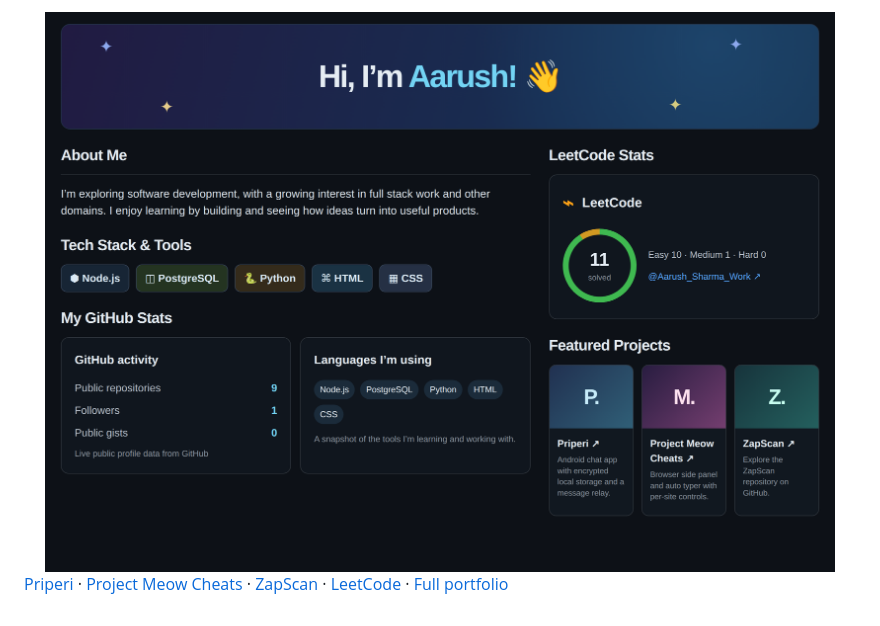
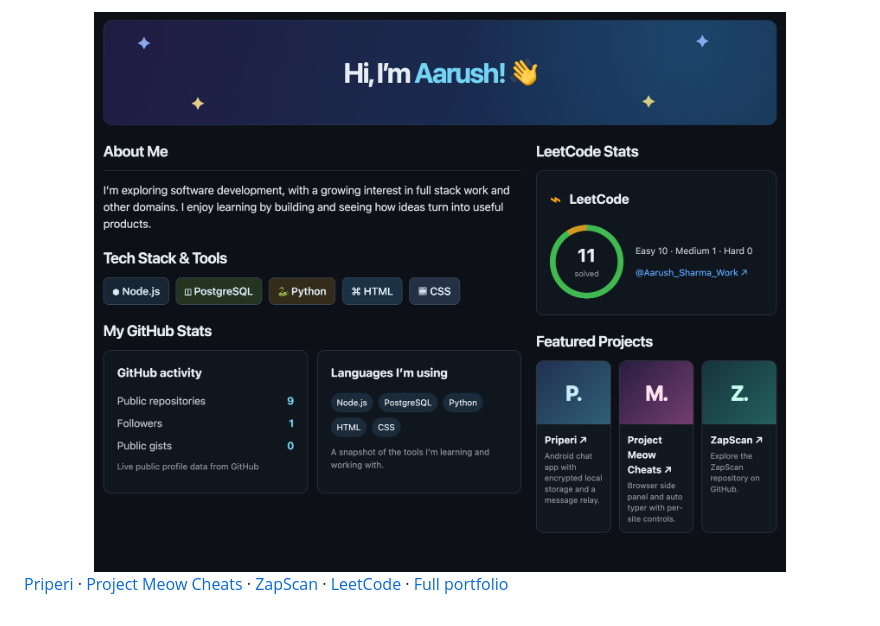
Before and after one commit to aarushsharmawork/aarushsharmawork, a Markdown page: README.md, the part around the change. Drawn GitHub-style; pictures changed too: assets/portfolio-live-5c289a4a5fff.png (deleted), assets/portfolio-live-f3d1a4c9b5fd.png (added).

Commit message:
Enlarge portfolio graphic on GitHub profile

```diff
--- a/README.md
+++ b/README.md
@@ -1,5 +1,5 @@
 <div align="center">
-  <a href="https://aarushsharmawork.github.io/aarushsharmawork/"><img src="assets/portfolio-live-5c289a4a5fff.png" alt="About Aarush, tech stack, GitHub and LeetCode stats, and featured projects" width="100%"></a>
+  <a href="https://aarushsharmawork.github.io/aarushsharmawork/"><img src="assets/portfolio-live-f3d1a4c9b5fd.png" alt="About Aarush, tech stack, GitHub and LeetCode stats, and featured projects" width="100%"></a>
 </div>
 
 [Priperi](https://github.com/aarushsharmawork/priperi) · [Project Meow Cheats](https://github.com/aarushsharmawork/Project_Meow_Cheats) · [ZapScan](https://github.com/sharma-abhi9av/zapscan) · [LeetCode](https://leetcode.com/u/Aarush_Sharma_Work/) · [Full portfolio](https://aarushsharmawork.github.io/aarushsharmawork/)
```
Also changed, not shown: 2 other files.
